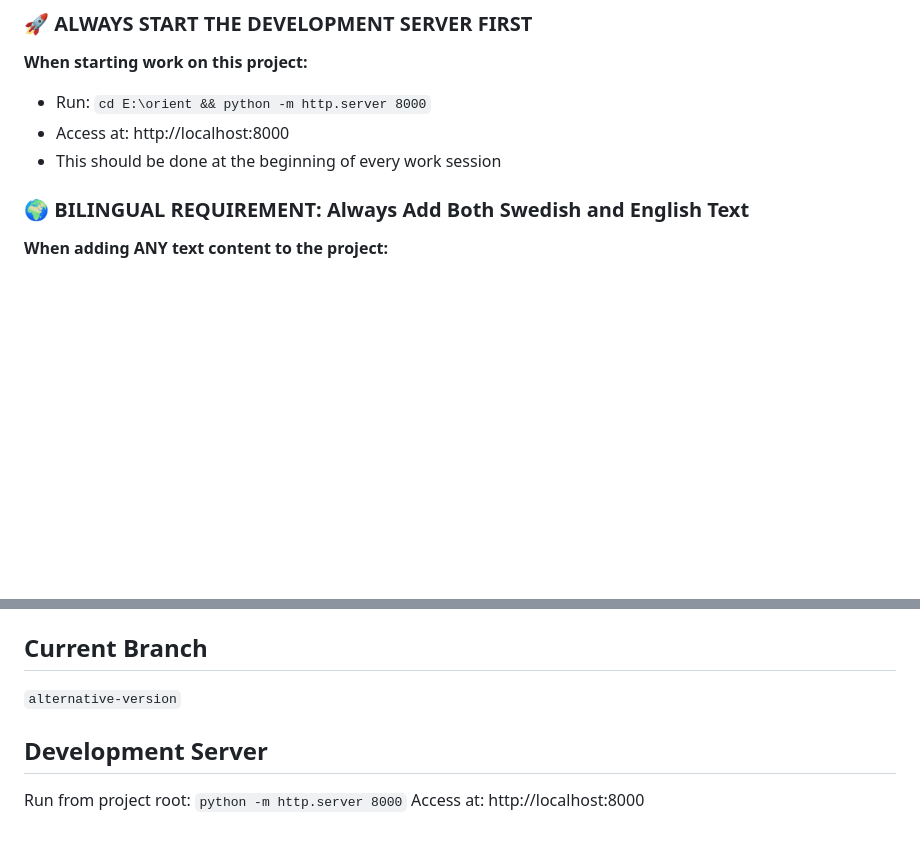
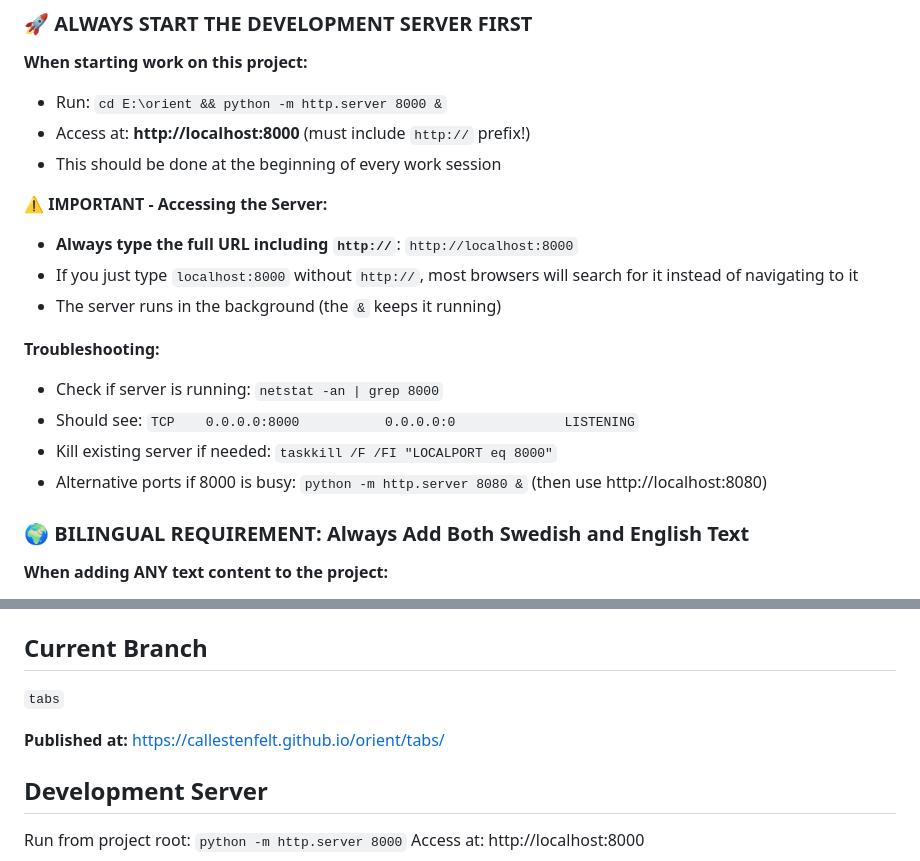
Before and after one commit to callestenfelt/orient, a Markdown page: CLAUDE.md, 2 parts joined by grey strips. GitHub-like rendering; blank space fills up the shorter version.

Commit message:
Update CLAUDE.md with server connection fix and branch info
- Add explicit http:// prefix requirement for accessing localhost
- Include troubleshooting steps for server connectivity
- Update current branch from alternative-version to tabs
- Add published URL reference for tabs branch
- Improve server startup command with background execution

🤖 Generated with [Claude Code](https://claude.com/claude-code)

Co-Authored-By: Claude <noreply@anthropic.com>

```diff
--- a/CLAUDE.md
+++ b/CLAUDE.md
@@ -4,9 +4,20 @@
 
 ### 🚀 ALWAYS START THE DEVELOPMENT SERVER FIRST
 **When starting work on this project:**
-- Run: `cd E:\orient && python -m http.server 8000`
-- Access at: http://localhost:8000
+- Run: `cd E:\orient && python -m http.server 8000 &`
+- Access at: **http://localhost:8000** (must include `http://` prefix!)
 - This should be done at the beginning of every work session
+
+**⚠️ IMPORTANT - Accessing the Server:**
+- **Always type the full URL including `http://`**: `http://localhost:8000`
+- If you just type `localhost:8000` without `http://`, most browsers will search for it instead of navigating to it
+- The server runs in the background (the `&` keeps it running)
+
+**Troubleshooting:**
+- Check if server is running: `netstat -an | grep 8000`
+- Should see: `TCP    0.0.0.0:8000           0.0.0.0:0              LISTENING`
+- Kill existing server if needed: `taskkill /F /FI "LOCALPORT eq 8000"`
+- Alternative ports if 8000 is busy: `python -m http.server 8080 &` (then use http://localhost:8080)
 
 ### 🌍 BILINGUAL REQUIREMENT: Always Add Both Swedish and English Text
 **When adding ANY text content to the project:**
@@ -66,7 +77,9 @@ Main files:
 - `styles.css` - Main stylesheet
 
 ## Current Branch
-`alternative-version`
+`tabs`
+
+**Published at:** https://callestenfelt.github.io/orient/tabs/
 
 ## Development Server
 Run from project root: `python -m http.server 8000`
```
